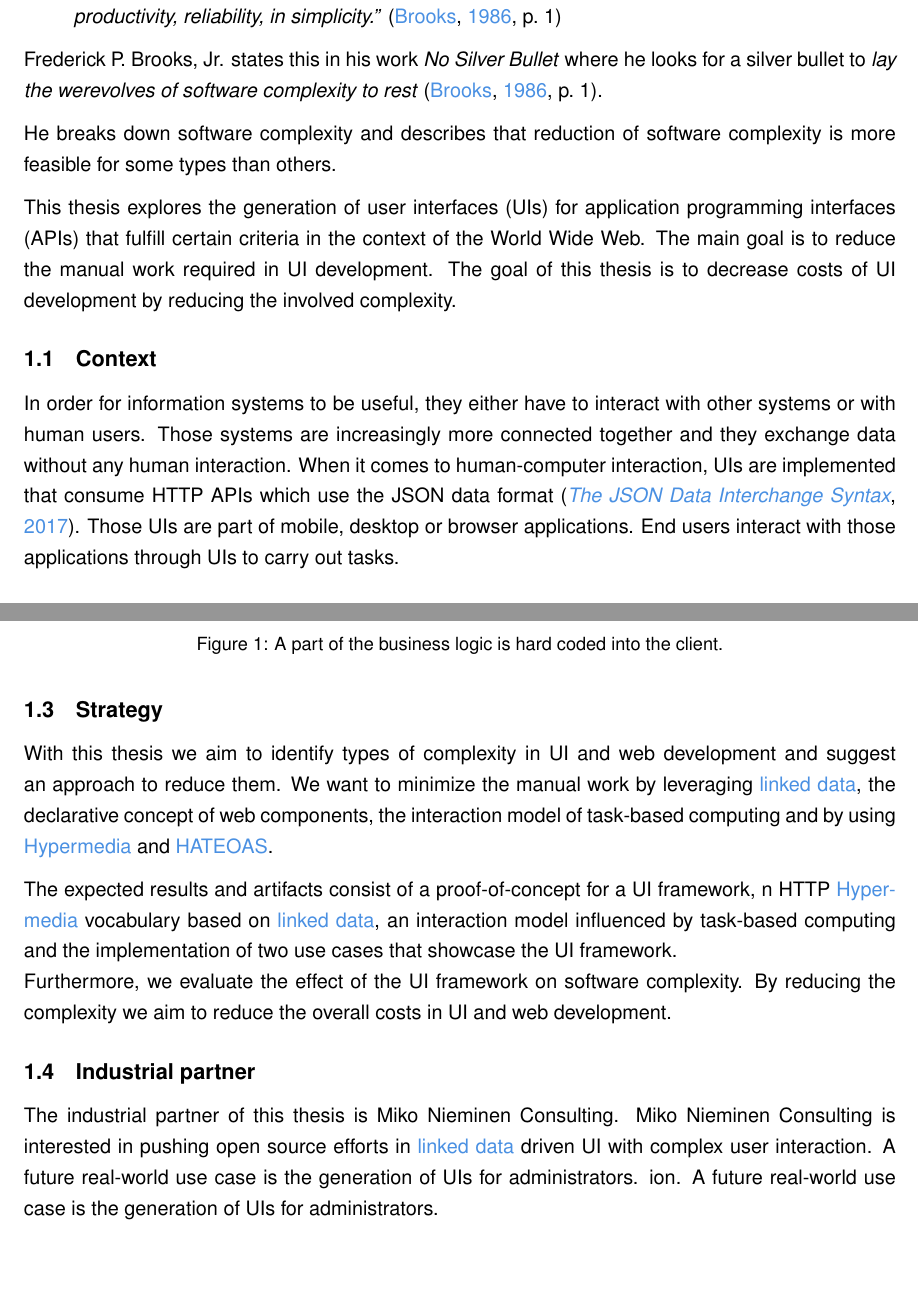
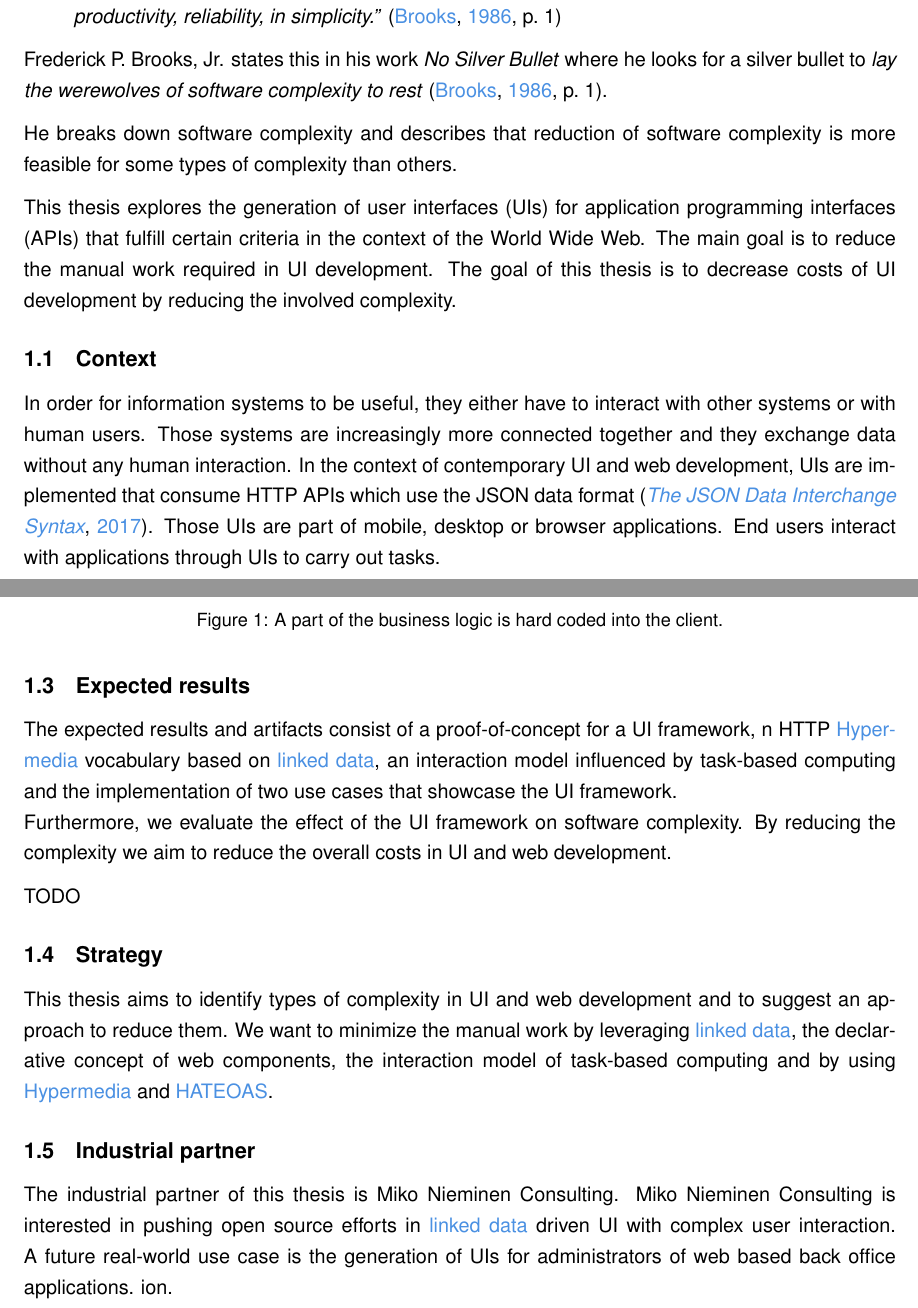
Before and after one commit to joseferben/linked-data-driven-ui, a LaTeX thesis (thesis/thesis.tex, which reads thesis/introduction.tex): two parts of pages 6 and 7 of 65, joined at a grey line, cut so that both start at the same text, the shorter picture padded with empty space. Compiled offline with pdfLaTeX.

Commit message:
Incorporate Alain's input

```diff
--- a/thesis/introduction.tex
+++ b/thesis/introduction.tex
@@ -4,14 +4,14 @@
 \textit{``There is no single development, in either technology or management technique, which by itself promises even one order-of-magnitude improvement within a decade in productivity, reliability, in simplicity.''} \citep[p.~1]{nosilverbullet}
 \end{quotation}
 
-Frederick P. Brooks, Jr. states this in his work \textit{No Silver Bullet} where he looks for a silver bullet to \textit{lay the werevolves of software complexity to rest} \citep[p.~1]{nosilverbullet}.
+Frederick P. Brooks, Jr. states this in his work \textit{No Silver Bullet} where he looks for a silver bullet to \textit{lay the werewolves of software complexity to rest} \citep[p.~1]{nosilverbullet}.
 
-He breaks down software complexity and describes that reduction of software complexity is more feasible for some types than others.
+He breaks down software complexity and describes that reduction of software complexity is more feasible for some types of complexity than others.
 
 This thesis explores the generation of user interfaces (UIs) for application programming interfaces (APIs) that fulfill certain criteria in the context of the World Wide Web. The main goal is to reduce the manual work required in UI development. The goal of this thesis is to decrease costs of UI development by reducing the involved complexity.
 
 \subsection{Context}\label{context}
-In order for information systems to be useful, they either have to interact with other systems or with human users. Those systems are increasingly more connected together and they exchange data without any human interaction. When it comes to human-computer interaction, UIs are implemented that consume HTTP APIs which use the JSON data format \citep{jsonformat}. Those UIs are part of mobile, desktop or browser applications. End users interact with those applications through UIs to carry out tasks.
+In order for information systems to be useful, they either have to interact with other systems or with human users. Those systems are increasingly more connected together and they exchange data without any human interaction. In the context of contemporary UI and web development, UIs are implemented that consume HTTP APIs which use the JSON data format \citep{jsonformat}. Those UIs are part of mobile, desktop or browser applications. End users interact with applications through UIs to carry out tasks.
 
 \subsection{Problem}\label{problem}
 The contemporary way of implementing those UIs involves a lot of manual work. JSON is a popular format for data exchange between information systems in web development. Humans are able to infer the meaning of a piece of JSON data but machines are not. Specific knowledge about the JSON data is needed for a machine to understand the meaning of it. That specific knowledge is only valid for a certain API in a certain context. It is manually, often implicitly, encoded into the application containing the UI as shown in figure \ref{fig:hardcoded}. This knowledge is required to understand the data coming from such an API, it gives the data semantics. These client applications are strongly coupled to specific APIs which hinders their re-use. Instead, client applications are written from scratch to work with slightly different APIs, often sharing the same or similar data models.
@@ -25,13 +25,16 @@ Current approaches fail to exploit the architecture of the World Wide Web and th
   \label{fig:hardcoded}
 \end{figure}
 
-\subsection{Strategy}\label{strategy}
-With this thesis we aim to identify types of complexity in UI and web development and suggest an approach to reduce them.
-We want to minimize the manual work by leveraging \gls{linkeddata}, the declarative concept of web components, the interaction model of task-based computing and by using \gls{hypermedia} and \gls{hateoas}.
-
+\subsection{Expected results}
 The expected results and artifacts consist of a proof-of-concept for a UI framework, n HTTP \gls{hypermedia} vocabulary based on \gls{linkeddata}, an interaction model influenced by task-based computing and the implementation of two use cases that showcase the UI framework. \\
 Furthermore, we evaluate the effect of the UI framework on software complexity. By reducing the complexity we aim to reduce the overall costs in UI and web development.
 
+TODO
+
+\subsection{Strategy}\label{strategy}
+This thesis aims to identify types of complexity in UI and web development and to suggest an approach to reduce them.
+We want to minimize the manual work by leveraging \gls{linkeddata}, the declarative concept of web components, the interaction model of task-based computing and by using \gls{hypermedia} and \gls{hateoas}.
+
 \subsection{Industrial partner}
-The industrial partner of this thesis is Miko Nieminen Consulting. Miko Nieminen Consulting is interested in pushing open source efforts in \gls{linkeddata} driven UI with complex user interaction. A future real-world use case is the generation of UIs for administrators.
-ion. A future real-world use case is the generation of UIs for administrators.
+The industrial partner of this thesis is Miko Nieminen Consulting. Miko Nieminen Consulting is interested in pushing open source efforts in \gls{linkeddata} driven UI with complex user interaction. A future real-world use case is the generation of UIs for administrators of web based back office applications.
+ion.
```
